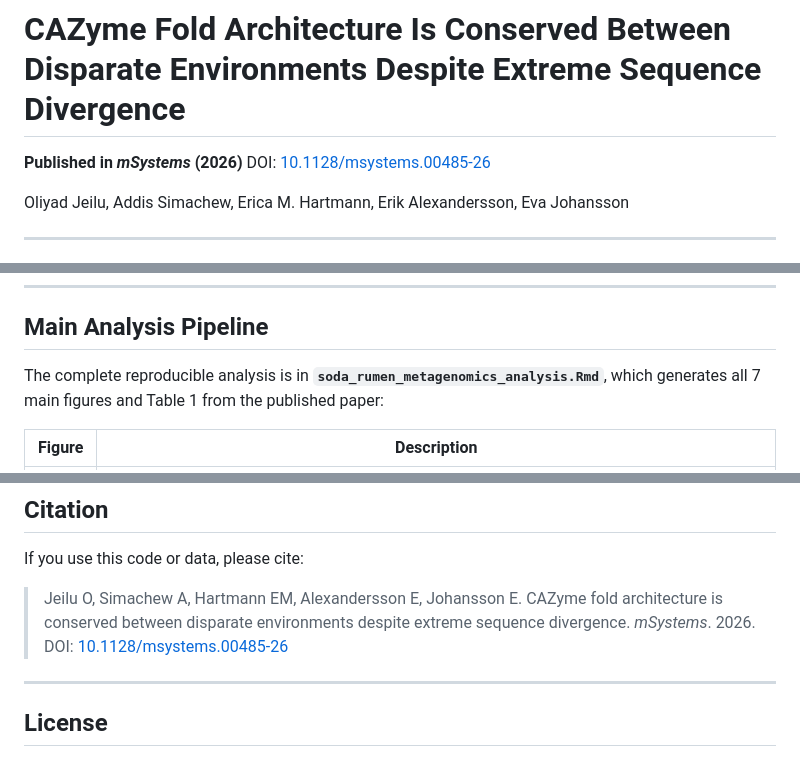
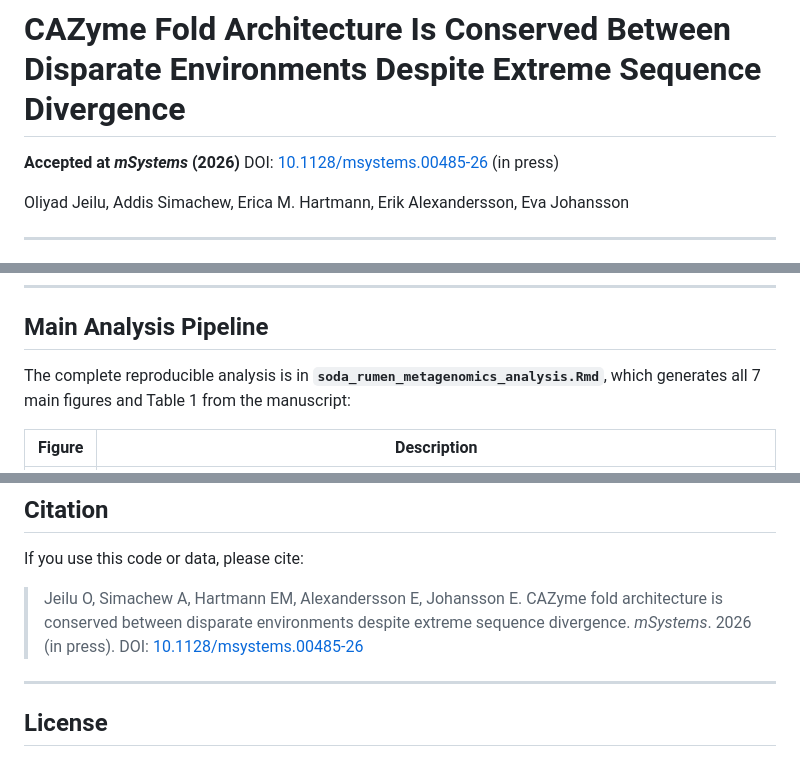
Before and after one commit to OliyadJe/Soda-Lakes-and-Rumen-Metagenomics, a Markdown page: README.md, 3 parts joined by grey strips. GitHub-like rendering.

Commit message:
Update README for accepted mSystems paper with DOI and citation (in press)

```diff
--- a/README.md
+++ b/README.md
@@ -1,7 +1,7 @@
 # CAZyme Fold Architecture Is Conserved Between Disparate Environments Despite Extreme Sequence Divergence
 
-**Published in *mSystems* (2026)**
-DOI: [10.1128/msystems.00485-26](https://doi.org/10.1128/msystems.00485-26)
+**Accepted at *mSystems* (2026)**
+DOI: [10.1128/msystems.00485-26](https://doi.org/10.1128/msystems.00485-26) (in press)
 
 Oliyad Jeilu, Addis Simachew, Erica M. Hartmann, Erik Alexandersson, Eva Johansson
 
@@ -54,7 +54,7 @@ This study compares the carbohydrate-degradation potential of two contrasting ec
 
 ## Main Analysis Pipeline
 
-The complete reproducible analysis is in **`soda_rumen_metagenomics_analysis.Rmd`**, which generates all 7 main figures and Table 1 from the published paper:
+The complete reproducible analysis is in **`soda_rumen_metagenomics_analysis.Rmd`**, which generates all 7 main figures and Table 1 from the manuscript:
 
 | Figure | Description |
 |--------|-------------|
@@ -89,7 +89,7 @@ Downstream statistical analyses and visualizations were conducted in R v4.3.1 us
 
 If you use this code or data, please cite:
 
-> Jeilu O, Simachew A, Hartmann EM, Alexandersson E, Johansson E. CAZyme fold architecture is conserved between disparate environments despite extreme sequence divergence. *mSystems*. 2026. DOI: [10.1128/msystems.00485-26](https://doi.org/10.1128/msystems.00485-26)
+> Jeilu O, Simachew A, Hartmann EM, Alexandersson E, Johansson E. CAZyme fold architecture is conserved between disparate environments despite extreme sequence divergence. *mSystems*. 2026 (in press). DOI: [10.1128/msystems.00485-26](https://doi.org/10.1128/msystems.00485-26)
 
 ---
 
```
